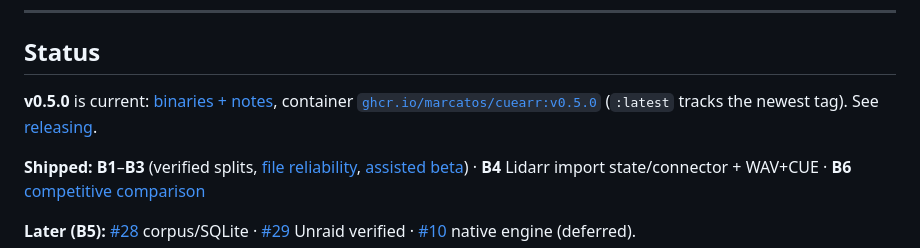
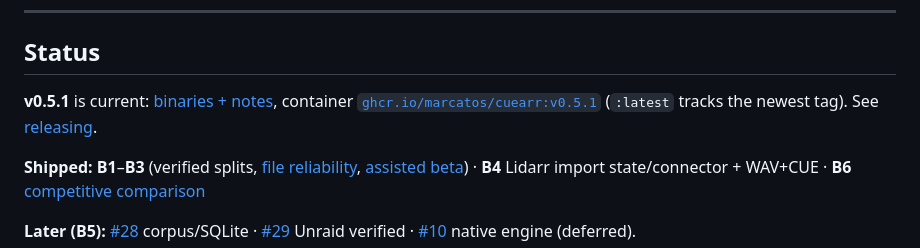
Before and after one commit to marcatos/cuearr, a Markdown page: README.md, the part around the change. GitHub-like rendering.

Commit message:
docs: point README Status at v0.5.1
EOF

Co-authored-by: Cursor <cursoragent@cursor.com>

```diff
--- a/README.md
+++ b/README.md
@@ -18,7 +18,7 @@
 
 ## Status
 
-**v0.5.0** is current: [binaries + notes](https://github.com/marcatos/cuearr/releases/tag/v0.5.0), container [`ghcr.io/marcatos/cuearr:v0.5.0`](https://github.com/marcatos/cuearr/pkgs/container/cuearr) (`:latest` tracks the newest tag). See [releasing](docs/releasing.md).
+**v0.5.1** is current: [binaries + notes](https://github.com/marcatos/cuearr/releases/tag/v0.5.1), container [`ghcr.io/marcatos/cuearr:v0.5.1`](https://github.com/marcatos/cuearr/pkgs/container/cuearr) (`:latest` tracks the newest tag). See [releasing](docs/releasing.md).
 
 **Shipped:** **B1**–**B3** (verified splits, [file reliability](docs/file-reliability.md), [assisted beta](docs/beta.md)) · **B4** Lidarr import state/connector + WAV+CUE · **B6** [competitive comparison](docs/competitive-comparison.md)
 
```
